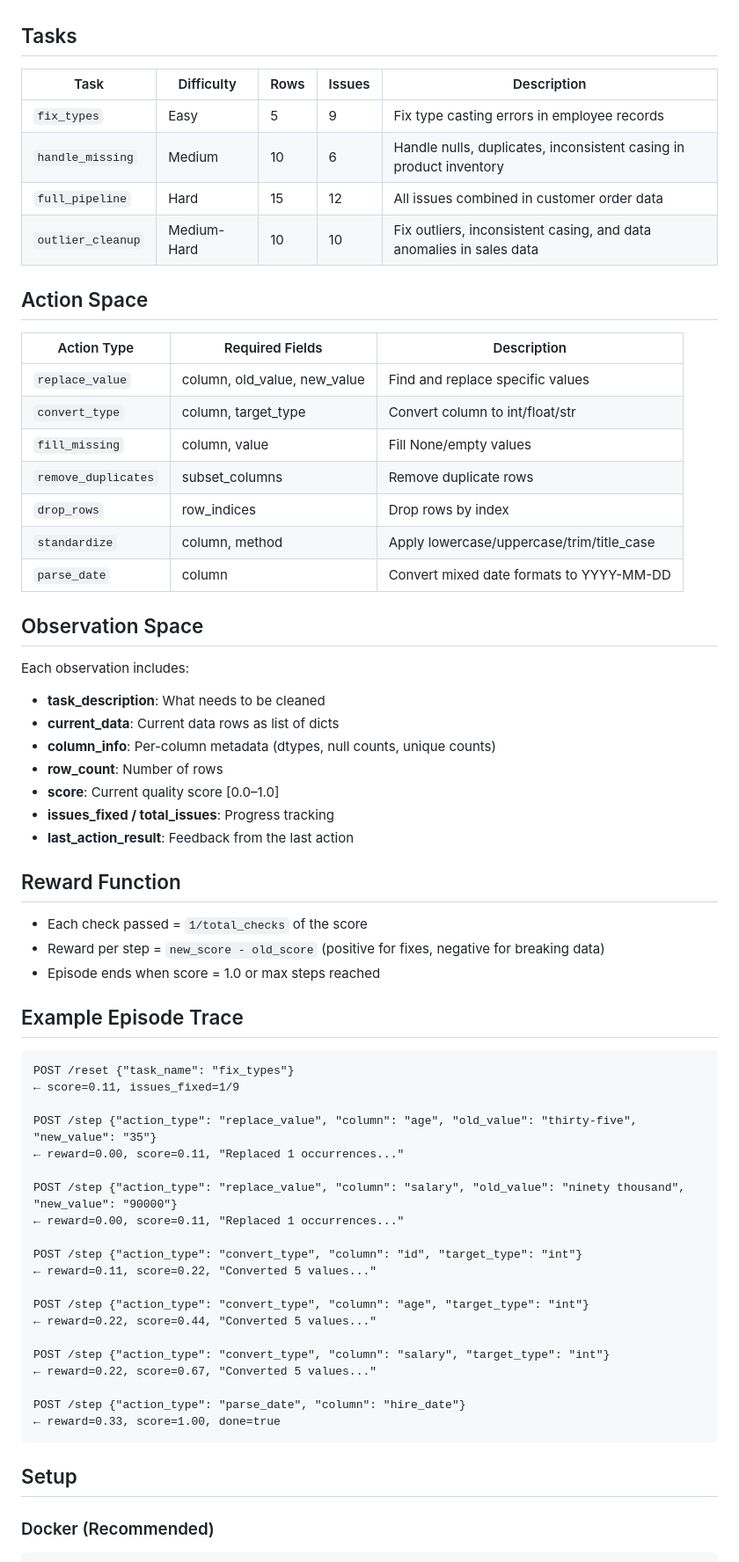
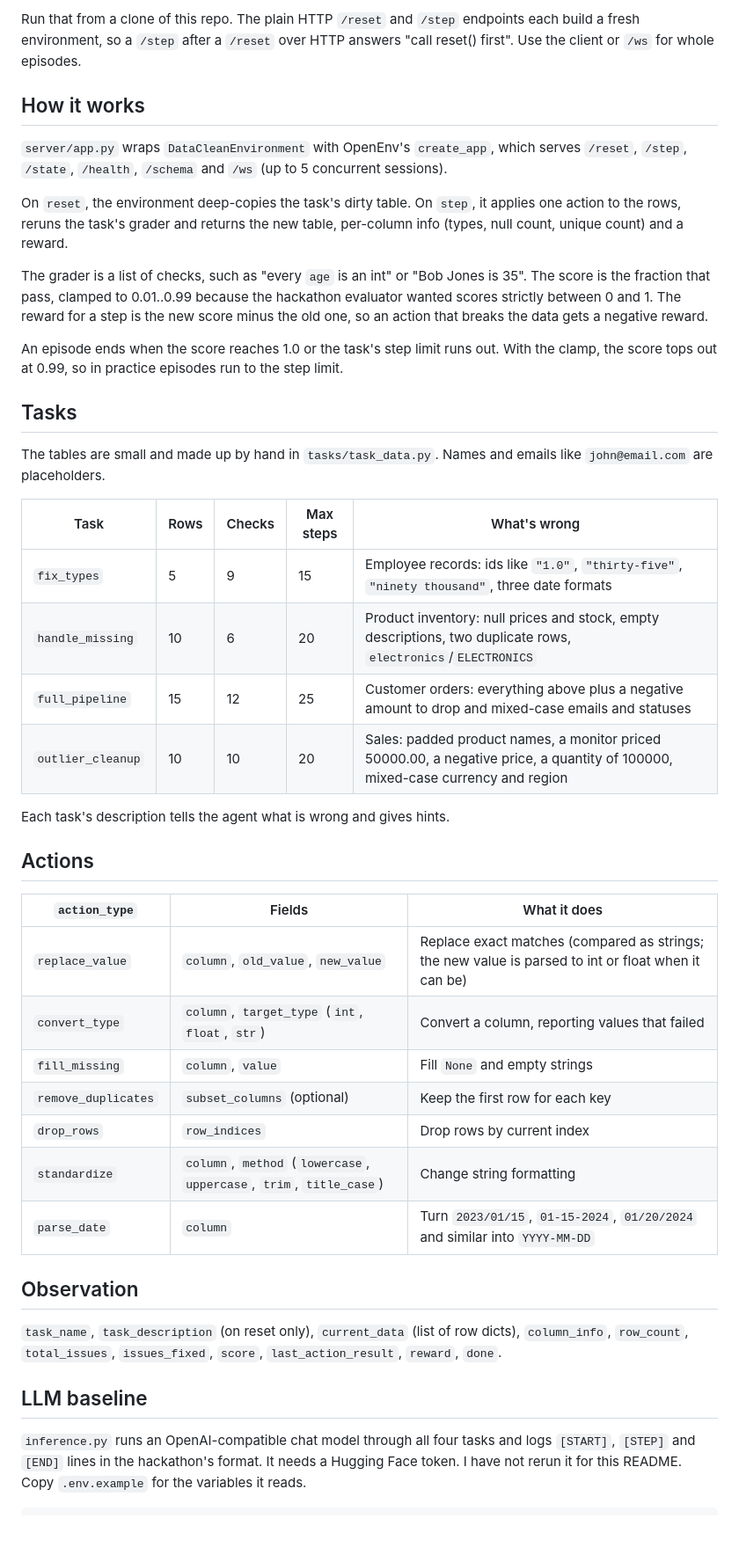
Before and after one commit to jayhemnani9910/data-clean-env, a Markdown page: README.md, the part around one of its changes. Shown at 88% size. Rendered like a GitHub page; blank space fills up the shorter version.

Commit message:
docs: rewrite README with demo GIF and checked examples

````diff
--- a/README.md
+++ b/README.md
@@ -17,69 +62,46 @@ Real-world data is messy. This environment simulates common data quality issues
+Run that from a clone of this repo. The plain HTTP `/reset` and `/step` endpoints each build a fresh environment, so a `/step` after a `/reset` over HTTP answers "call reset() first". Use the client or `/ws` for whole episodes.
+
+## How it works
+
+`server/app.py` wraps `DataCleanEnvironment` with OpenEnv's `create_app`, which serves `/reset`, `/step`, `/state`, `/health`, `/schema` and `/ws` (up to 5 concurrent sessions).
+
+On `reset`, the environment deep-copies the task's dirty table. On `step`, it applies one action to the rows, reruns the task's grader and returns the new table, per-column info (types, null count, unique count) and a reward.
+
+The grader is a list of checks, such as "every `age` is an int" or "Bob Jones is 35". The score is the fraction that pass, clamped to 0.01..0.99 because the hackathon evaluator wanted scores strictly between 0 and 1. The reward for a step is the new score minus the old one, so an action that breaks the data gets a negative reward.
+
+An episode ends when the score reaches 1.0 or the task's step limit runs out. With the clamp, the score tops out at 0.99, so in practice episodes run to the step limit.
 
 ## Tasks
 
-| Task | Difficulty | Rows | Issues | Description |
-|------|-----------|------|--------|-------------|
-| `fix_types` | Easy | 5 | 9 | Fix type casting errors in employee records |
-| `handle_missing` | Medium | 10 | 6 | Handle nulls, duplicates, inconsistent casing in product inventory |
-| `full_pipeline` | Hard | 15 | 12 | All issues combined in customer order data |
-| `outlier_cleanup` | Medium-Hard | 10 | 10 | Fix outliers, inconsistent casing, and data anomalies in sales data |
+The tables are small and made up by hand in `tasks/task_data.py`. Names and emails like `john@email.com` are placeholders.
 
-## Action Space
+| Task | Rows | Checks | Max steps | What's wrong |
+|------|------|--------|-----------|--------------|
+| `fix_types` | 5 | 9 | 15 | Employee records: ids like `"1.0"`, `"thirty-five"`, `"ninety thousand"`, three date formats |
+| `handle_missing` | 10 | 6 | 20 | Product inventory: null prices and stock, empty descriptions, two duplicate rows, `electronics`/`ELECTRONICS` |
+| `full_pipeline` | 15 | 12 | 25 | Customer orders: everything above plus a negative amount to drop and mixed-case emails and statuses |
+| `outlier_cleanup` | 10 | 10 | 20 | Sales: padded product names, a monitor priced 50000.00, a negative price, a quantity of 100000, mixed-case currency and region |
 
-| Action Type | Required Fields | Description |
-|-------------|----------------|-------------|
-| `replace_value` | column, old_value, new_value | Find and replace specific values |
-| `convert_type` | column, target_type | Convert column to int/float/str |
-| `fill_missing` | column, value | Fill None/empty values |
-| `remove_duplicates` | subset_columns | Remove duplicate rows |
-| `drop_rows` | row_indices | Drop rows by index |
-| `standardize` | column, method | Apply lowercase/uppercase/trim/title_case |
-| `parse_date` | column | Convert mixed date formats to YYYY-MM-DD |
+Each task's description tells the agent what is wrong and gives hints.
 
-## Observation Space
+## Actions
 
-Each observation includes:
-- **task_description**: What needs to be cleaned
-- **current_data**: Current data rows as list of dicts
-- **column_info**: Per-column metadata (dtypes, null counts, unique counts)
-- **row_count**: Number of rows
-- **score**: Current quality score [0.0–1.0]
-- **issues_fixed / total_issues**: Progress tracking
-- **last_action_result**: Feedback from the last action
+| `action_type` | Fields | What it does |
+|---------------|--------|--------------|
+| `replace_value` | `column`, `old_value`, `new_value` | Replace exact matches (compared as strings; the new value is parsed to int or float when it can be) |
+| `convert_type` | `column`, `target_type` (`int`, `float`, `str`) | Convert a column, reporting values that failed |
+| `fill_missing` | `column`, `value` | Fill `None` and empty strings |
+| `remove_duplicates` | `subset_columns` (optional) | Keep the first row for each key |
+| `drop_rows` | `row_indices` | Drop rows by current index |
+| `standardize` | `column`, `method` (`lowercase`, `uppercase`, `trim`, `title_case`) | Change string formatting |
+| `parse_date` | `column` | Turn `2023/01/15`, `01-15-2024`, `01/20/2024` and similar into `YYYY-MM-DD` |
 
-## Reward Function
+## Observation
 
-- Each check passed = `1/total_checks` of the score
-- Reward per step = `new_score - old_score` (positive for fixes, negative for breaking data)
-- Episode ends when score = 1.0 or max steps reached
+`task_name`, `task_description` (on reset only), `current_data` (list of row dicts), `column_info`, `row_count`, `total_issues`, `issues_fixed`, `score`, `last_action_result`, `reward`, `done`.
 
-## Example Episode Trace
+## LLM baseline
 
-```
-POST /reset {"task_name": "fix_types"}
-← score=0.11, issues_fixed=1/9
-
-POST /step {"action_type": "replace_value", "column": "age", "old_value": "thirty-five", "new_value": "35"}
-← reward=0.00, score=0.11, "Replaced 1 occurrences..."
-
-POST /step {"action_type": "replace_value", "column": "salary", "old_value": "ninety thousand", "new_value": "90000"}
-← reward=0.00, score=0.11, "Replaced 1 occurrences..."
-
-POST /step {"action_type": "convert_type", "column": "id", "target_type": "int"}
-← reward=0.11, score=0.22, "Converted 5 values..."
-
-POST /step {"action_type": "convert_type", "column": "age", "target_type": "int"}
-← reward=0.22, score=0.44, "Converted 5 values..."
-
-POST /step {"action_type": "convert_type", "column": "salary", "target_type": "int"}
-← reward=0.22, score=0.67, "Converted 5 values..."
-
-POST /step {"action_type": "parse_date", "column": "hire_date"}
-← reward=0.33, score=1.00, done=true
-```
-
-## Setup
-
-### Docker (Recommended)
+`inference.py` runs an OpenAI-compatible chat model through all four tasks and logs `[START]`, `[STEP]` and `[END]` lines in the hackathon's format. It needs a Hugging Face token. I have not rerun it for this README. Copy `.env.example` for the variables it reads.
 
 ```bash
````
Also changed, not shown: other parts of README.md (+73 -60 lines), docs/demo.gif (added).
